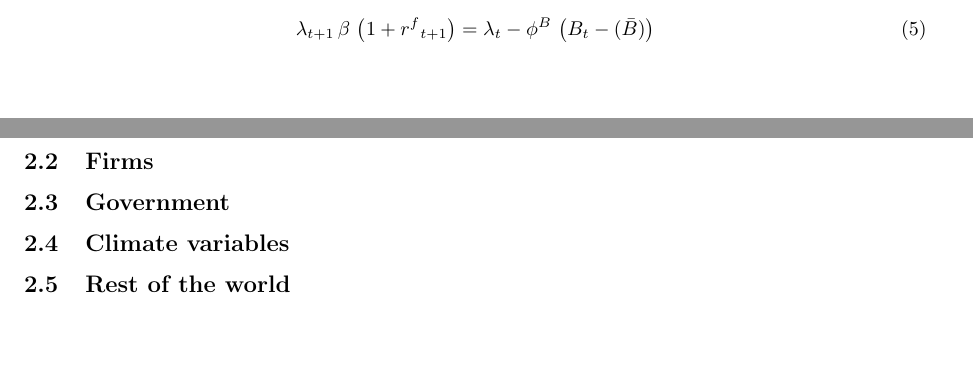
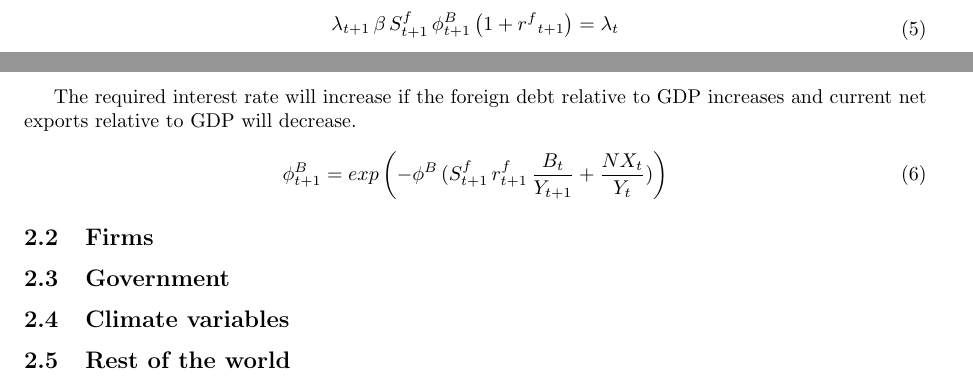
Before and after one commit to schultkr/DGE-CRED, a LaTeX document (Model Description.tex): two parts of pages 3 and 4 of 10, joined at a grey line, cut so that both start at the same text, the shorter picture padded with empty space. Compiled offline with pdfLaTeX.

Commit message:
Update model description

```diff
--- a/Model Description.tex
+++ b/Model Description.tex
@@ -9,7 +9,7 @@
 \usepackage{graphicx}
 \usepackage{hyperref}
 
-\title{Spatial Small Open Economy Dynamic General Equilibrium Model \\
+\title{Dynamic General Equilibrium Model for Climate Resilient Economic Development (DGE-CRED)\\
 \large{Technical Report}}
 \date{March 2020}
 \author{Christoph Schult and Andrej Drygalla \\ Halle Institute for Economic Research}
@@ -59,8 +59,14 @@ P_{k,r,t} \, \lambda_{t}(h) = \lambda_{t}(h) \, \omega^{I}_{k,r,t} \, \left(S(\f
 \end{dmath}
 Households have access to the international financial market to purchase and sell internationally traded bonds. We only consider net foreign positions.
 \begin{dmath}
-\lambda_{t+1} \, \beta \, \left(1+{{r^{f}}_{t+1}}\right) = \lambda_{t}-{{\phi^{B}}}\, \left({B_{t}}-(\bar{B})\right)
+\lambda_{t+1} \, \beta \, S^{f}_{t+1} \, \phi^{B}_{t+1} \left(1+{{r^{f}}_{t+1}}\right) = \lambda_{t} \\
 \end{dmath}
+
+The required interest rate will increase if the foreign debt relative to GDP increases and current net exports relative to GDP will decrease.
+\begin{dmath}
+\phi^{B}_{t+1} = exp \left(-\phi^B \,(S^{f}_{t+1} \, r^{f}_{t+1} \, \frac{B_{t}}{Y_{t+1}}+\frac{NX_{t}}{Y_t})\right)
+\end{dmath}
+
 \subsection{Firms}
 
 \subsection{Government}
```
Also changed, not shown: Model Description.pdf, 4 other files.
